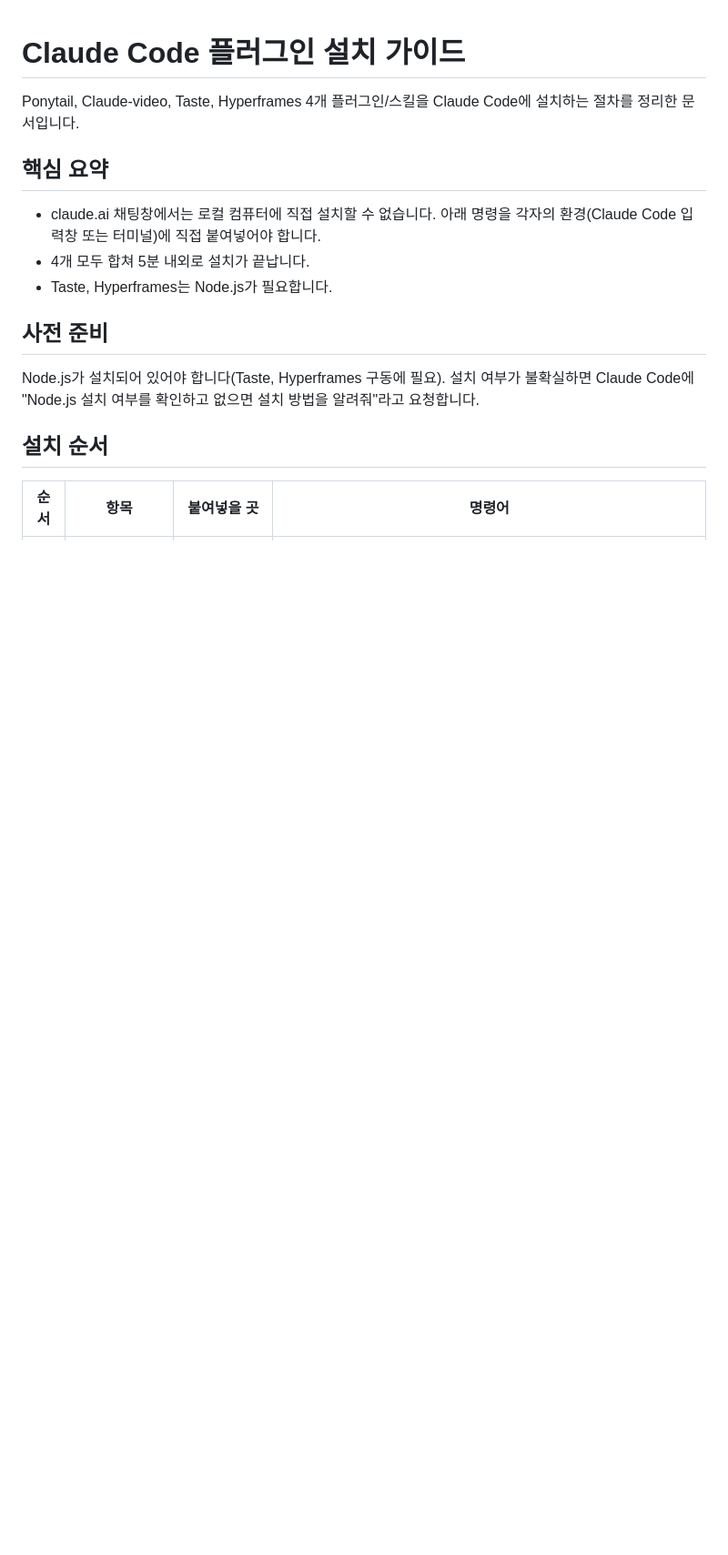
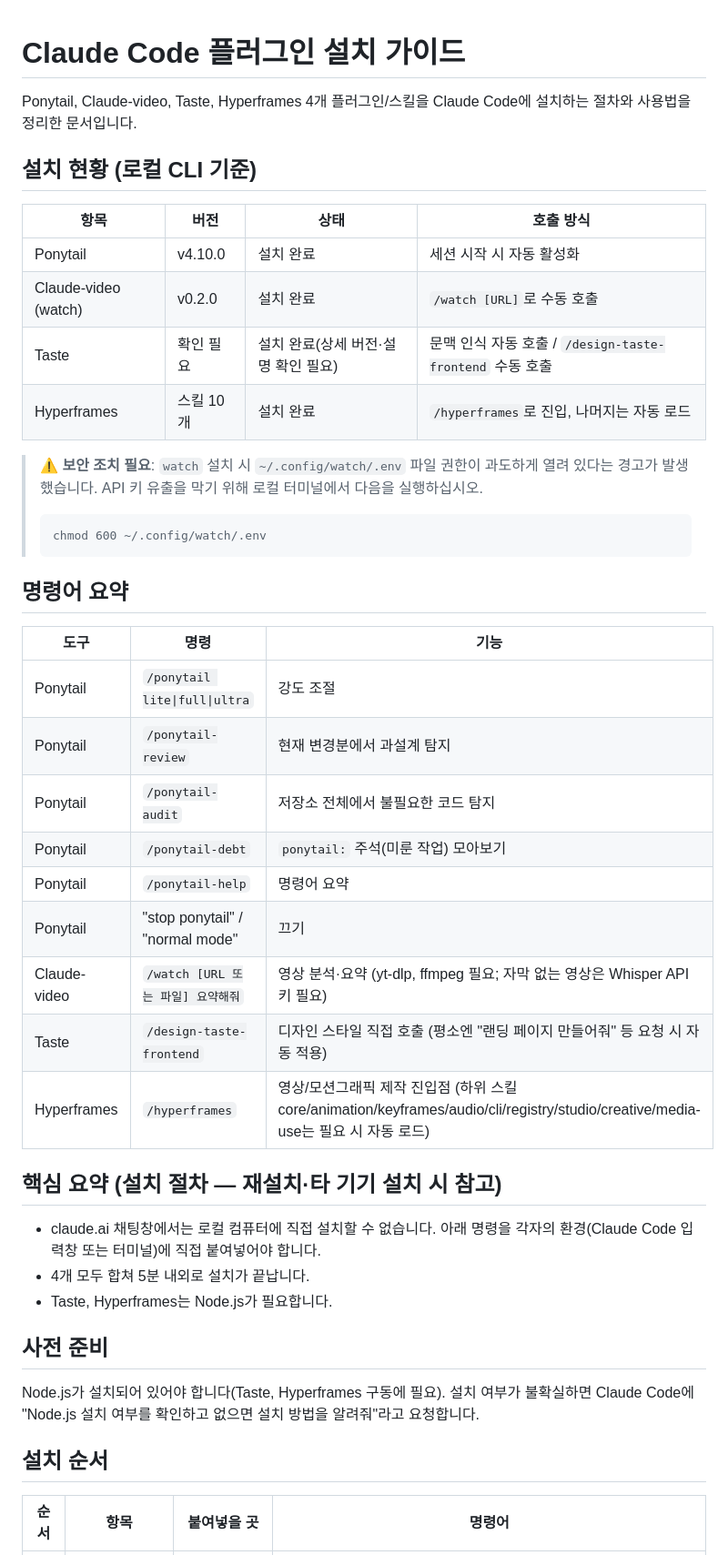
Before and after one commit to readywriter-creator/my-first-experiece, a Markdown page: README.md, the part around the change. Shown at 91% size. Drawn GitHub-style; blank space fills up the shorter version.

Commit message:
Document installed plugin status and usage commands
Co-Authored-By: Claude Sonnet 5 <noreply@anthropic.com>
Claude-Session: https://claude.ai/code/session_01Gj4Sp2vA9KfTk5S5j8svMw

````diff
--- a/README.md
+++ b/README.md
@@ -1,8 +1,36 @@
 # Claude Code 플러그인 설치 가이드
 
-Ponytail, Claude-video, Taste, Hyperframes 4개 플러그인/스킬을 Claude Code에 설치하는 절차를 정리한 문서입니다.
+Ponytail, Claude-video, Taste, Hyperframes 4개 플러그인/스킬을 Claude Code에 설치하는 절차와 사용법을 정리한 문서입니다.
 
-## 핵심 요약
+## 설치 현황 (로컬 CLI 기준)
+
+| 항목 | 버전 | 상태 | 호출 방식 |
+|---|---|---|---|
+| Ponytail | v4.10.0 | 설치 완료 | 세션 시작 시 자동 활성화 |
+| Claude-video (watch) | v0.2.0 | 설치 완료 | `/watch [URL]`로 수동 호출 |
+| Taste | 확인 필요 | 설치 완료(상세 버전·설명 확인 필요) | 문맥 인식 자동 호출 / `/design-taste-frontend` 수동 호출 |
+| Hyperframes | 스킬 10개 | 설치 완료 | `/hyperframes`로 진입, 나머지는 자동 로드 |
+
+> ⚠️ **보안 조치 필요**: `watch` 설치 시 `~/.config/watch/.env` 파일 권한이 과도하게 열려 있다는 경고가 발생했습니다. API 키 유출을 막기 위해 로컬 터미널에서 다음을 실행하십시오.
+> ```
+> chmod 600 ~/.config/watch/.env
+> ```
+
+## 명령어 요약
+
+| 도구 | 명령 | 기능 |
+|---|---|---|
+| Ponytail | `/ponytail lite\|full\|ultra` | 강도 조절 |
+| Ponytail | `/ponytail-review` | 현재 변경분에서 과설계 탐지 |
+| Ponytail | `/ponytail-audit` | 저장소 전체에서 불필요한 코드 탐지 |
+| Ponytail | `/ponytail-debt` | `ponytail:` 주석(미룬 작업) 모아보기 |
+| Ponytail | `/ponytail-help` | 명령어 요약 |
+| Ponytail | "stop ponytail" / "normal mode" | 끄기 |
+| Claude-video | `/watch [URL 또는 파일] 요약해줘` | 영상 분석·요약 (yt-dlp, ffmpeg 필요; 자막 없는 영상은 Whisper API 키 필요) |
+| Taste | `/design-taste-frontend` | 디자인 스타일 직접 호출 (평소엔 "랜딩 페이지 만들어줘" 등 요청 시 자동 적용) |
+| Hyperframes | `/hyperframes` | 영상/모션그래픽 제작 진입점 (하위 스킬 core/animation/keyframes/audio/cli/registry/studio/creative/media-use는 필요 시 자동 로드) |
+
+## 핵심 요약 (설치 절차 — 재설치·타 기기 설치 시 참고)
 
 - claude.ai 채팅창에서는 로컬 컴퓨터에 직접 설치할 수 없습니다. 아래 명령을 각자의 환경(Claude Code 입력창 또는 터미널)에 직접 붙여넣어야 합니다.
 - 4개 모두 합쳐 5분 내외로 설치가 끝납니다.
````
